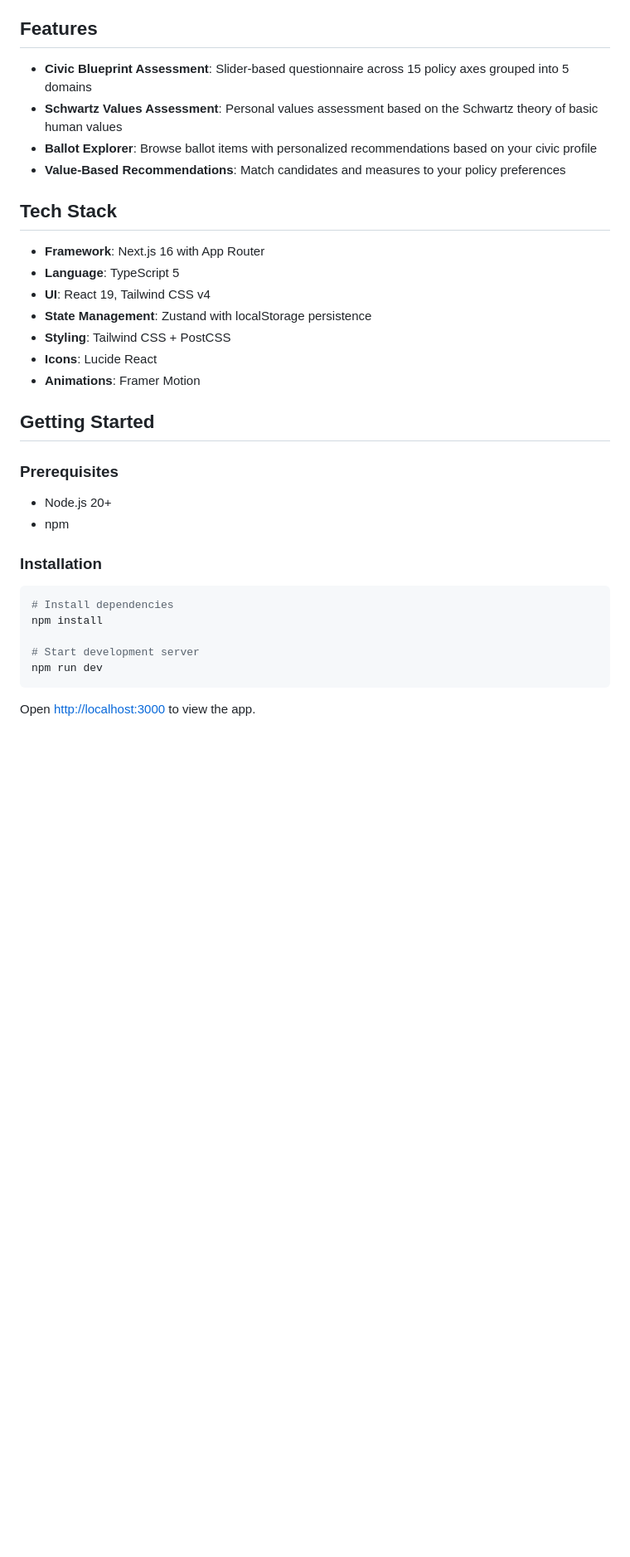
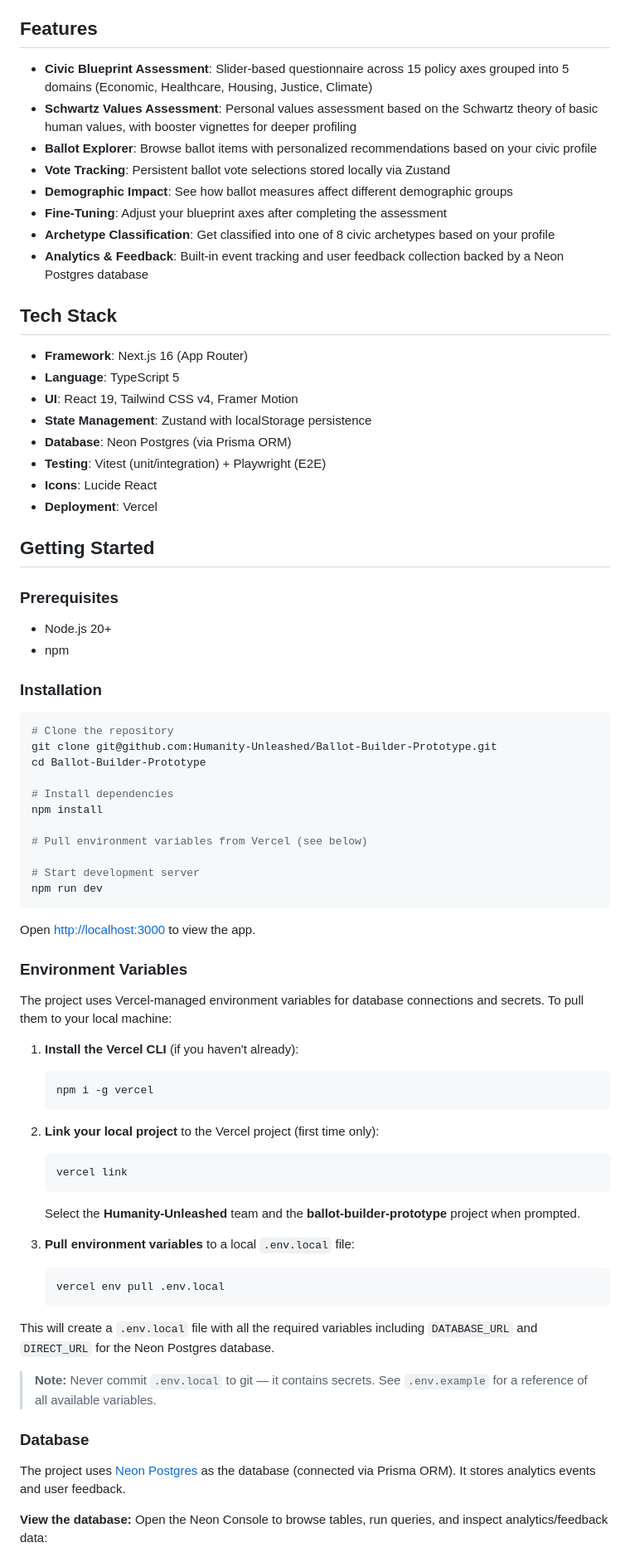
Before and after one commit to Humanity-Unleashed/Ballot-Builder-Prototype, a Markdown page: README.md, the part around one of its changes. Shown at 83% size. Rendered like a GitHub page; blank space fills up the shorter version.

````diff
--- a/README.md
+++ b/README.md
@@ -4,20 +4,25 @@ A Next.js application that helps users make informed voting decisions through pe
 
 ## Features
 
-- **Civic Blueprint Assessment**: Slider-based questionnaire across 15 policy axes grouped into 5 domains
-- **Schwartz Values Assessment**: Personal values assessment based on the Schwartz theory of basic human values
+- **Civic Blueprint Assessment**: Slider-based questionnaire across 15 policy axes grouped into 5 domains (Economic, Healthcare, Housing, Justice, Climate)
+- **Schwartz Values Assessment**: Personal values assessment based on the Schwartz theory of basic human values, with booster vignettes for deeper profiling
 - **Ballot Explorer**: Browse ballot items with personalized recommendations based on your civic profile
-- **Value-Based Recommendations**: Match candidates and measures to your policy preferences
+- **Vote Tracking**: Persistent ballot vote selections stored locally via Zustand
+- **Demographic Impact**: See how ballot measures affect different demographic groups
+- **Fine-Tuning**: Adjust your blueprint axes after completing the assessment
+- **Archetype Classification**: Get classified into one of 8 civic archetypes based on your profile
+- **Analytics & Feedback**: Built-in event tracking and user feedback collection backed by a Neon Postgres database
 
 ## Tech Stack
 
-- **Framework**: Next.js 16 with App Router
+- **Framework**: Next.js 16 (App Router)
 - **Language**: TypeScript 5
-- **UI**: React 19, Tailwind CSS v4
+- **UI**: React 19, Tailwind CSS v4, Framer Motion
 - **State Management**: Zustand with localStorage persistence
-- **Styling**: Tailwind CSS + PostCSS
+- **Database**: Neon Postgres (via Prisma ORM)
+- **Testing**: Vitest (unit/integration) + Playwright (E2E)
 - **Icons**: Lucide React
-- **Animations**: Framer Motion
+- **Deployment**: Vercel
 
 ## Getting Started
 
@@ -29,8 +34,14 @@ A Next.js application that helps users make informed voting decisions through pe
 ### Installation
 
 ```bash
+# Clone the repository
+git clone git@github.com:Humanity-Unleashed/Ballot-Builder-Prototype.git
+cd Ballot-Builder-Prototype
+
 # Install dependencies
 npm install
+
+# Pull environment variables from Vercel (see below)
 
 # Start development server
 npm run dev
@@ -38,3 +49,34 @@ npm run dev
 
 Open [http://localhost:3000](http://localhost:3000) to view the app.
 
+### Environment Variables
+
+The project uses Vercel-managed environment variables for database connections and secrets. To pull them to your local machine:
+
+1. **Install the Vercel CLI** (if you haven't already):
+   ```bash
+   npm i -g vercel
+   ```
+
+2. **Link your local project** to the Vercel project (first time only):
+   ```bash
+   vercel link
+   ```
+   Select the **Humanity-Unleashed** team and the **ballot-builder-prototype** project when prompted.
+
+3. **Pull environment variables** to a local `.env.local` file:
+   ```bash
+   vercel env pull .env.local
+   ```
+
+This will create a `.env.local` file with all the required variables including `DATABASE_URL` and `DIRECT_URL` for the Neon Postgres database.
+
+> **Note:** Never commit `.env.local` to git — it contains secrets. See `.env.example` for a reference of all available variables.
+
+### Database
+
+The project uses [Neon Postgres](https://neon.tech) as the database (connected via Prisma ORM). It stores analytics events and user feedback.
+
+**View the database:**
+Open the Neon Console to browse tables, run queries, and inspect analytics/feedback data:
+
````
Also changed, not shown: other parts of README.md (+81 -75 lines).
